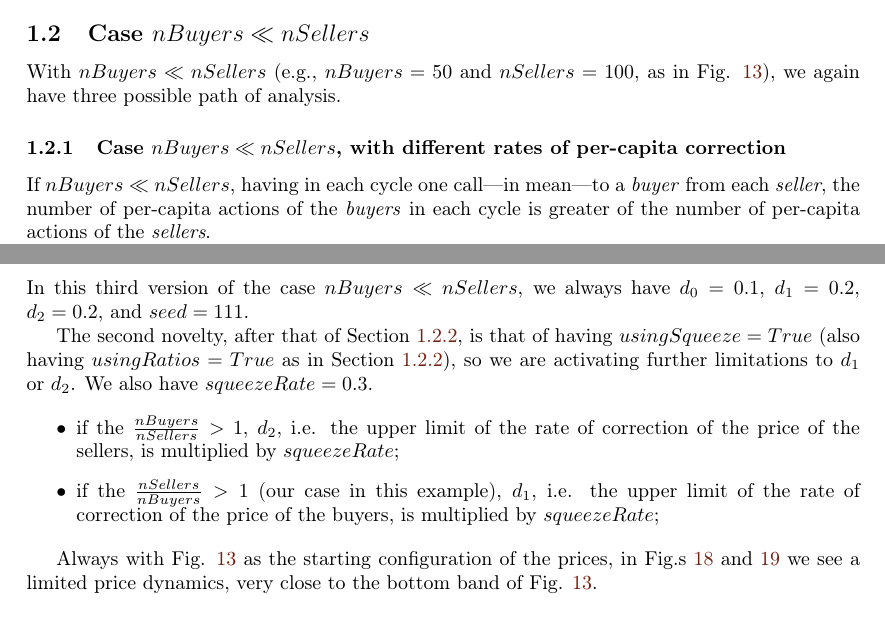
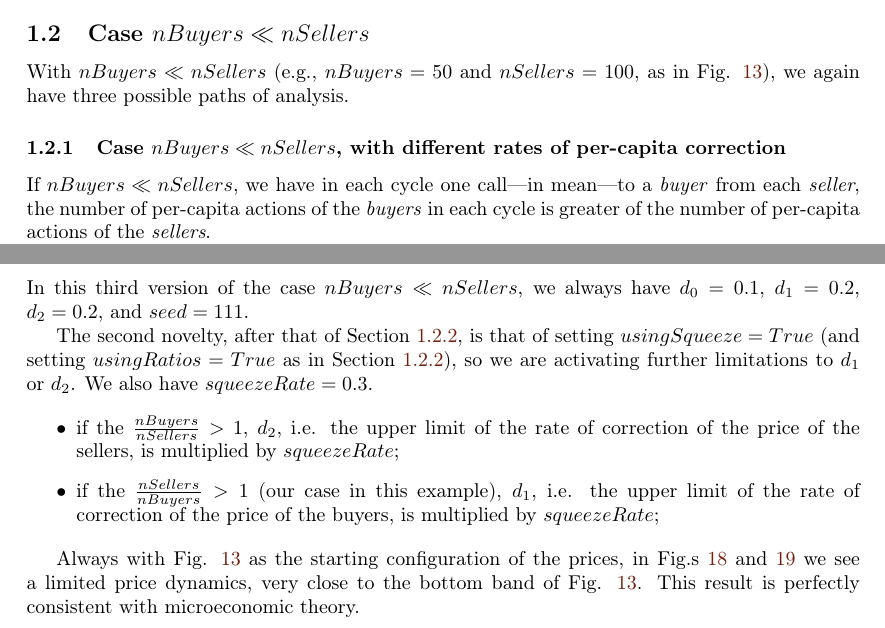
Before and after one commit to terna/microHayekianMarket, a LaTeX thesis (paperLaTeX_folder/microHayekianMarket/microHayekianMarket.tex): two parts of pages 25 and 29 of 33, joined at a grey line, cut so that both start at the same text. The pictures show the PDF file paperLaTeX_folder/microHayekianMarket/microHayekianMarket.pdf that the author committed with the source.

Commit message:
paper version August 2, 2018

```diff
--- a/paperLaTeX_folder/microHayekianMarket/microHayekianMarket.tex
+++ b/paperLaTeX_folder/microHayekianMarket/microHayekianMarket.tex
@@ -562,12 +562,12 @@ if meanPriceStDev_ts_hist != []:
 
 %%%%%%%%%%%%%%%%%%%%%%%%%%%%%%%%%%%%%%%%%%%%
 \subsection{Case $nBuyers \gg nSellers$}
-With $nBuyers \gg nSellers$ (e.g., $nBuyers=100$ and $nSellers=50$, as in Fig. \ref{output_3_1a.png}), we have three possible path of analysis.
+With $nBuyers \gg nSellers$ (e.g., $nBuyers=100$ and $nSellers=50$, as in Fig. \ref{output_3_1a.png}), we have three possible paths of analysis.
 
 %%%%%%%%%%%%%%%%%%%%%%%%%%%%%%%%%%%%%%%%%%%%
 \subsubsection{Case $nBuyers \gg nSellers$, with different rates of per-capita correction}\label{nBuyers > nSellers with different rates of per-capita correction}\index{nBuyers > nSellers with different rates of per-capita correction}
 
-If $nBuyers \gg nSellers$, having in each cycle one call---in mean---to a  \emph{seller} from each  \emph{buyer}, the number of per-capita actions of the \emph{sellers} in each cycle is greater of the number of per-capita actions of the \emph{buyers}.
+If $nBuyers \gg nSellers$, we have in each cycle one call---in mean---to a  \emph{seller} from each  \emph{buyer}, the number of per-capita actions of the \emph{sellers} in each cycle is greater of the number of per-capita actions of the \emph{buyers}.
 
 As a consequence, the probability that a \emph{seller} decreases her price to meet that of a \emph{b}uyer is greater than the probability that a \emph{buyer} increases her price to meet that of a \emph{seller}.
 
@@ -606,7 +606,7 @@ Always with $nBuyers \gg nSellers$, always having in each cycle one call---in me
 
 In this second version of the case $nBuyers \gg nSellers$, we always have $d_0=0.1$, $d_1=0.2$,  $d_2=0.2$, and $seed=111$.
 
-The novelty is that of having $usingRatios=True$, so we are activating limitations to $d_1$ or $d_2$.
+The novelty is that of setting $usingRatios=True$, so we are activating limitations to $d_1$ or $d_2$.
 
 The limitations work as follow:
 \begin{itemize}
@@ -653,7 +653,7 @@ The second novelty, after that of Section \ref{nBuyers > nSellers with unequal r
 \end{itemize}
 
 
-Always with Fig. \ref{output_3_1a.png} as the starting configuration of the prices, in Fig.s \ref{output_3_2aaa.png} and \ref{output_3_3aaa.png} we see a limited price dynamics, very close to the top band of Fig. \ref{output_3_1a.png}.
+Always with Fig. \ref{output_3_1a.png} as the starting configuration of the prices, in Fig.s \ref{output_3_2aaa.png} and \ref{output_3_3aaa.png} we see a limited price dynamics, very close to the top band of Fig. \ref{output_3_1a.png}. This result is perfectly consistent with microeconomic theory.
 
 \begin{figure}[H]
 \begin{center}
@@ -674,12 +674,12 @@ Always with Fig. \ref{output_3_1a.png} as the starting configuration of the pric
 
 %%%%%%%%%%%%%%%%%%%%%%%%%%%%%%%%%%%%%%%%%%%%
 \subsection{Case $nBuyers \ll nSellers$}
-With $nBuyers \ll nSellers$ (e.g., $nBuyers=50$ and $nSellers=100$, as in Fig. \ref{output_3_1b.png}), we again have three possible path of analysis.
+With $nBuyers \ll nSellers$ (e.g., $nBuyers=50$ and $nSellers=100$, as in Fig. \ref{output_3_1b.png}), we again have three possible paths of analysis.
 
 %%%%%%%%%%%%%%%%%%%%%%%%%%%%%%%%%%%%%%%%%%%%
 \subsubsection{Case $nBuyers \ll nSellers$, with different rates of per-capita correction}\label{nBuyers < nSellers with different rates of per-capita correction}\index{nBuyers < nSellers with different rates of per-capita correction}
 
-If $nBuyers \ll nSellers$, having in each cycle one call---in mean---to a  \emph{buyer} from each  \emph{seller}, the number of per-capita actions of the \emph{buyers} in each cycle is greater of the number of per-capita actions of the \emph{sellers}.
+If $nBuyers \ll nSellers$, we have in each cycle one call---in mean---to a  \emph{buyer} from each  \emph{seller}, the number of per-capita actions of the \emph{buyers} in each cycle is greater of the number of per-capita actions of the \emph{sellers}.
 
 As a consequence, the probability that a \emph{buyer} increases her price to meet that of a \emph{seller} is greater than the probability that a \emph{seller} decreases her price to meet that of a \emph{buyer}.
 
@@ -719,7 +719,7 @@ This result is inconsistent with the microeconomic theory, where we could expect
 
 In this second version of the case $nBuyers \ll nSellers$, we always have $d_0=0.1$, $d_1=0.2$,  $d_2=0.2$, and $seed=111$.
 
-As in Section \ref{nBuyers > nSellers with unequal rates of per-capita correction, with equivalent effects}, the novelty is that of having $usingRatios=True$, so we are activating limitations to $d_1$ or $d_2$.
+As in Section \ref{nBuyers > nSellers with unequal rates of per-capita correction, with equivalent effects}, the novelty is that of setting $usingRatios=True$, so we are activating limitations to $d_1$ or $d_2$.
 
 The limitations work as follow:
 \begin{itemize}
@@ -766,7 +766,7 @@ The second novelty, after that of Section \ref{nBuyers < nSellers with unequal r
 \end{itemize}
 
 
-Always with Fig. \ref{output_3_1b.png} as the starting configuration of the prices, in Fig.s \ref{output_3_2bbb.png} and \ref{output_3_3bbb.png} we see a limited price dynamics, very close to the bottom band of Fig. \ref{output_3_1b.png}.
+Always with Fig. \ref{output_3_1b.png} as the starting configuration of the prices, in Fig.s \ref{output_3_2bbb.png} and \ref{output_3_3bbb.png} we see a limited price dynamics, very close to the bottom band of Fig. \ref{output_3_1b.png}. This result is perfectly consistent with microeconomic theory.
 
 \begin{figure}[H]
 \begin{center}
```
Also changed, not shown: paperLaTeX_folder/microHayekianMarket/microHayekianMarket.pdf, paperLaTeX_folder/microHayekianMarket/microHayekianMarket.tex (16 more changed lines).
